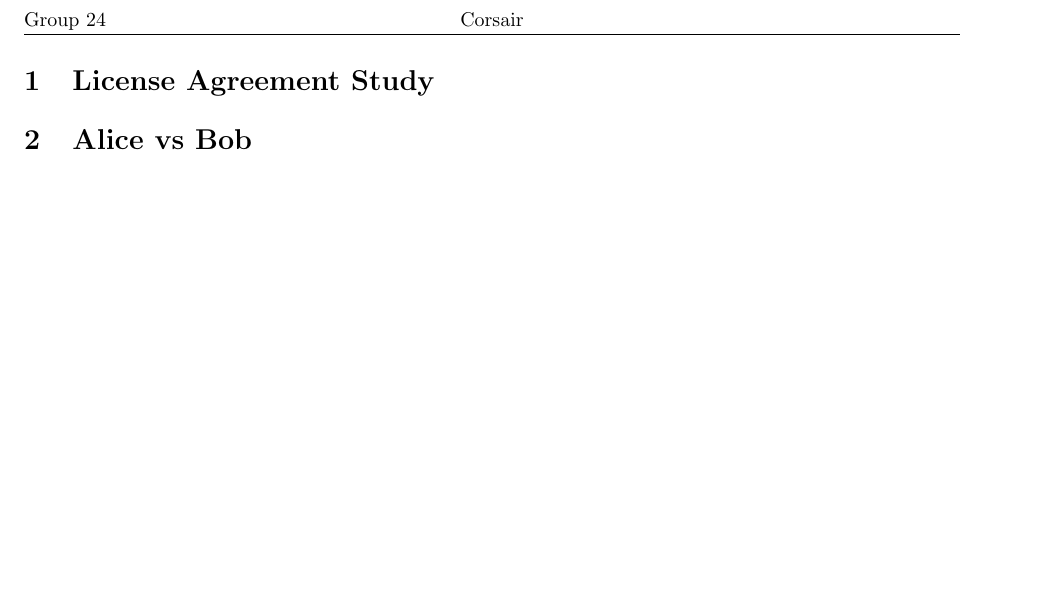
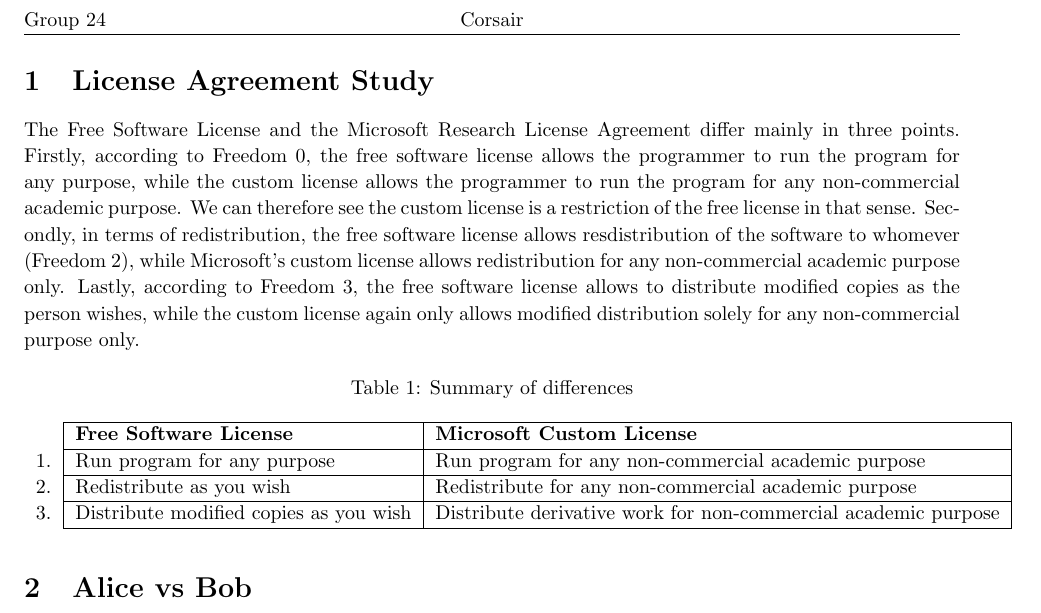
Before and after one commit to JayRod12/corsair, a LaTeX document (doc/lawCaseStudy.tex): part of page 2 of 2, cut so that both start at the same text. Compiled offline with pdfLaTeX.

Commit message:
First question

```diff
--- a/doc/lawCaseStudy.tex
+++ b/doc/lawCaseStudy.tex
@@ -8,7 +8,7 @@
 \usepackage{listings} % Required for insertion of code
 \usepackage{courier} % Required for the courier font
 \usepackage{caption}
-\usepackage{multirow}
+\usepackage{multirow, float}
 \usepackage{subcaption}
 \renewcommand{\_}{\char`_}
 \renewcommand{\tt}{\lstinline}
@@ -60,6 +60,20 @@
 
 \section{License Agreement Study}
 
+The Free Software License and the Microsoft Research License Agreement differ mainly in three points. Firstly, according to Freedom 0,  the free software license allows the programmer to run the program for any purpose, while the custom license allows the programmer to run the program for any non-commercial academic purpose. We can therefore see the custom license is a restriction of the free license in that sense. Secondly, in terms of redistribution, the free software license allows resdistribution of the software to whomever (Freedom 2), while Microsoft's custom license allows redistribution for any non-commercial academic purpose only. Lastly, according to Freedom 3, the free software license allows to distribute modified copies as the person wishes, while the custom license again only allows modified distribution solely for any non-commercial purpose only.
+
+\begin{table}[H]
+\centering
+\caption{Summary of differences}
+\label{my-label}
+\begin{tabular}{l|l|l|}
+\cline{2-3}
+   & \textbf{Free Software License}         & \textbf{Microsoft Custom License}                              \\ \cline{2-3}
+1. & Run program for any purpose            & Run program for any non-commercial academic purpose            \\ \cline{2-3}
+2. & Redistribute as you wish               & Redistribute for any non-commercial academic purpose           \\ \cline{2-3}
+3. & Distribute modified copies as you wish & Distribute derivative work for non-commercial academic purpose \\ \cline{2-3}
+\end{tabular}
+\end{table}
 
 \section{Alice vs Bob}
 
```
Also changed, not shown: doc/lawCaseStudy.tex (2 more changed lines).
